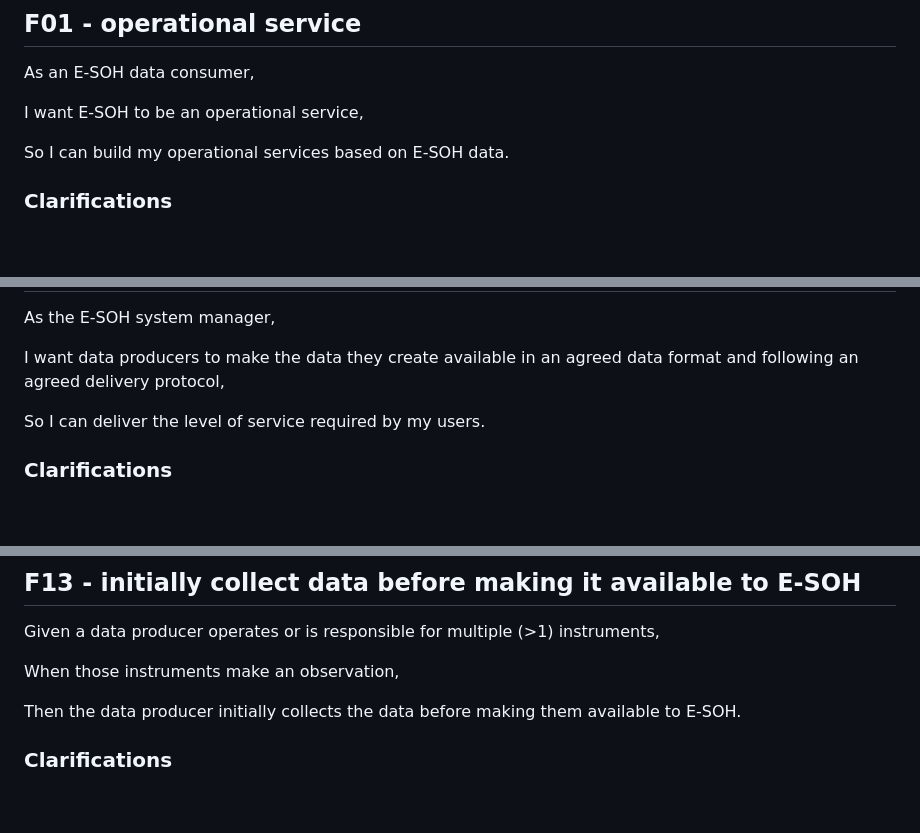
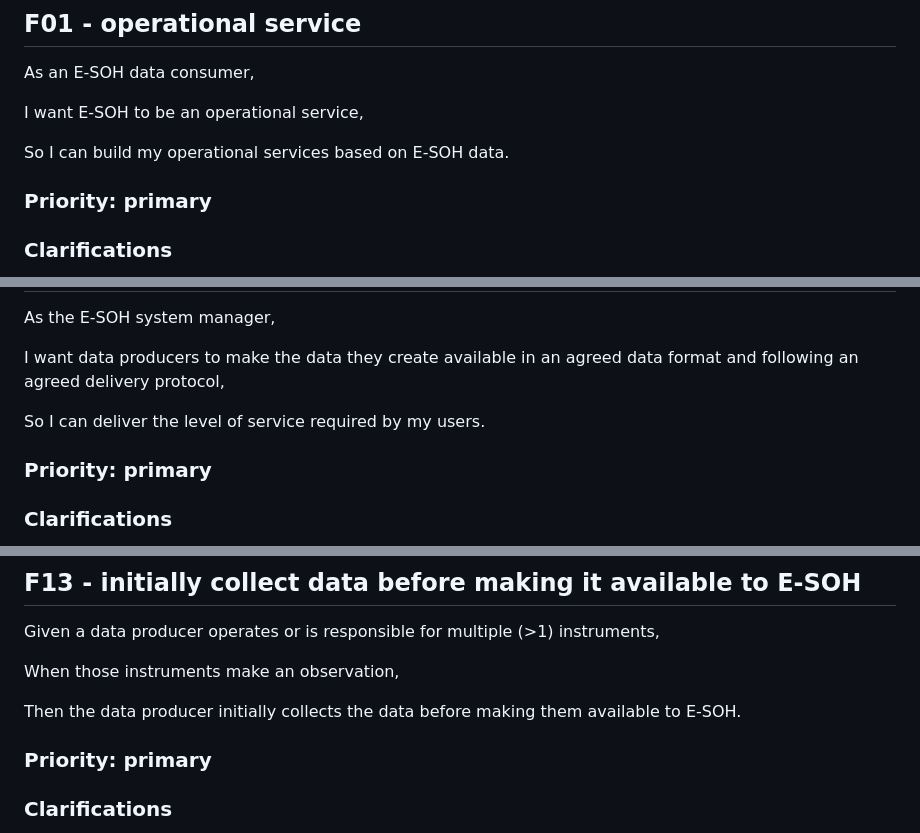
Before and after one commit to EURODEO/e-soh-requirements, a Markdown page: functional-and-non-functional-requirements/functional-and-non-functional-requirements.md, 3 parts joined by grey strips. Drawn GitHub-style; blank space fills up the shorter version.

```diff
--- a/functional-and-non-functional-requirements/functional-and-non-functional-requirements.md
+++ b/functional-and-non-functional-requirements/functional-and-non-functional-requirements.md
@@ -7,6 +7,8 @@ As an E-SOH data consumer,
 I want E-SOH to be an operational service,
 
 So I can build my operational services based on E-SOH data.
+
+### Priority: primary
 
 ### Clarifications
 
@@ -25,6 +27,8 @@ I want data producers to make the data they create available in an agreed data f
 
 So I can deliver the level of service required by my users.
 
+### Priority: primary
+
 ### Clarifications
 
 * Does this refer to E-SOH ingestion service, or E-SOH API?
@@ -41,6 +45,8 @@ Given a data producer operates or is responsible for multiple (>1) instruments,
 When those instruments make an observation,
 
 Then the data producer initially collects the data before making them available to E-SOH.
+
+### Priority: primary
 
 ### Clarifications
 
```
Also changed, not shown: other parts of functional-and-non-functional-requirements/functional-and-non-functional-requirements.md (+6 -0 lines), business-requirements/business-requirements.md (+19 -0 lines).
